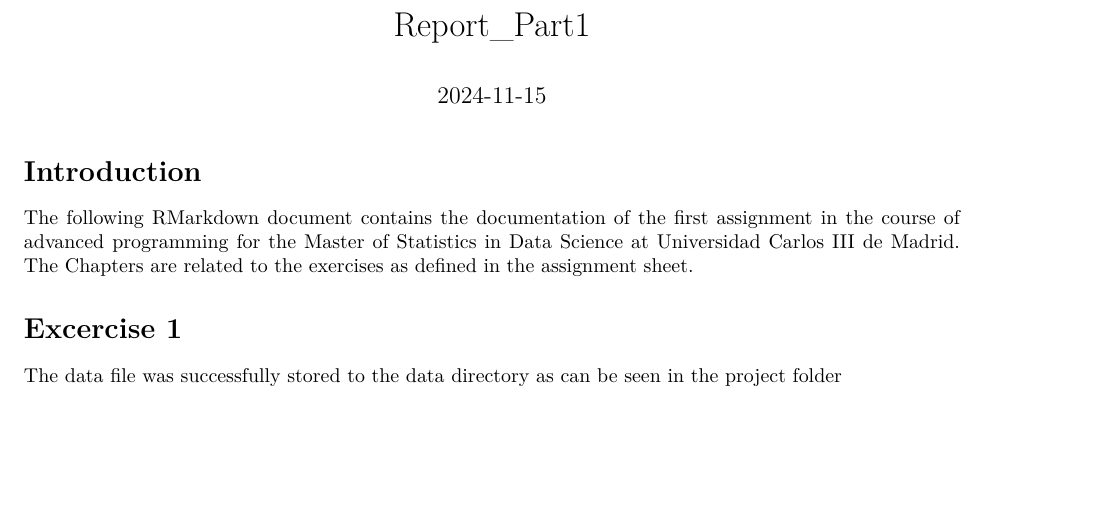
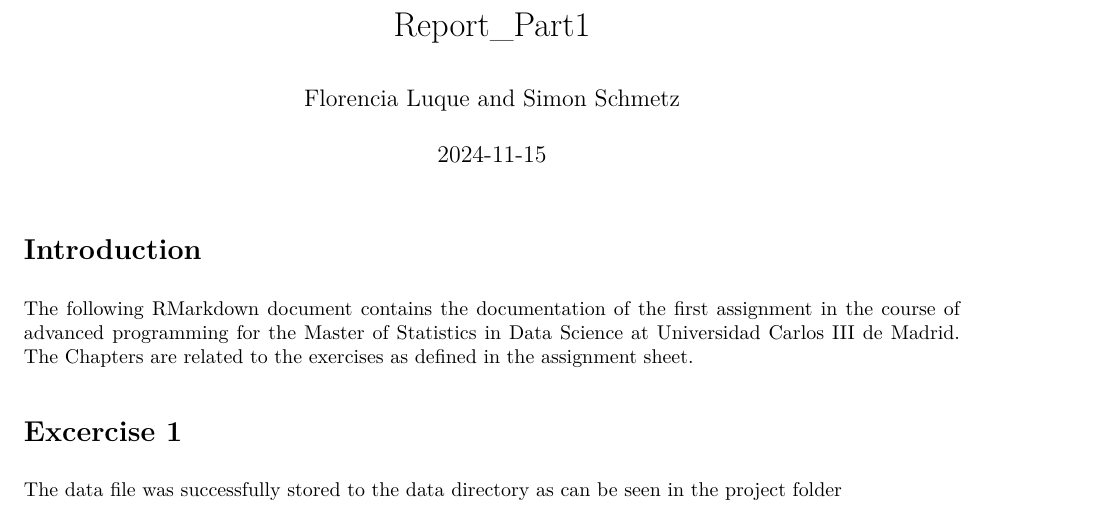
Before and after one commit to schmeti/uc3m_advanced_programming, an R Markdown document (Part 1/Report_Part1.Rmd): part of page 1 of 9 before the commit and part of page 1 of 8 after it, cut so that both start at the same text, the shorter picture padded with empty space. The pictures show the output file Part 1/Report_Part1.pdf that the author committed with the source.

Commit message:
add names to pdf

```diff
--- a/Part 1/Report_Part1.Rmd
+++ b/Part 1/Report_Part1.Rmd
@@ -1,6 +1,7 @@
 ---
 title: "Report_Part1"
 output: pdf_document
+author: "Florencia Luque and Simon Schmetz"
 date: "2024-11-15"
 ---
 
```
Also changed, not shown: Part 1/Report_Part1.pdf, 1 other file.
